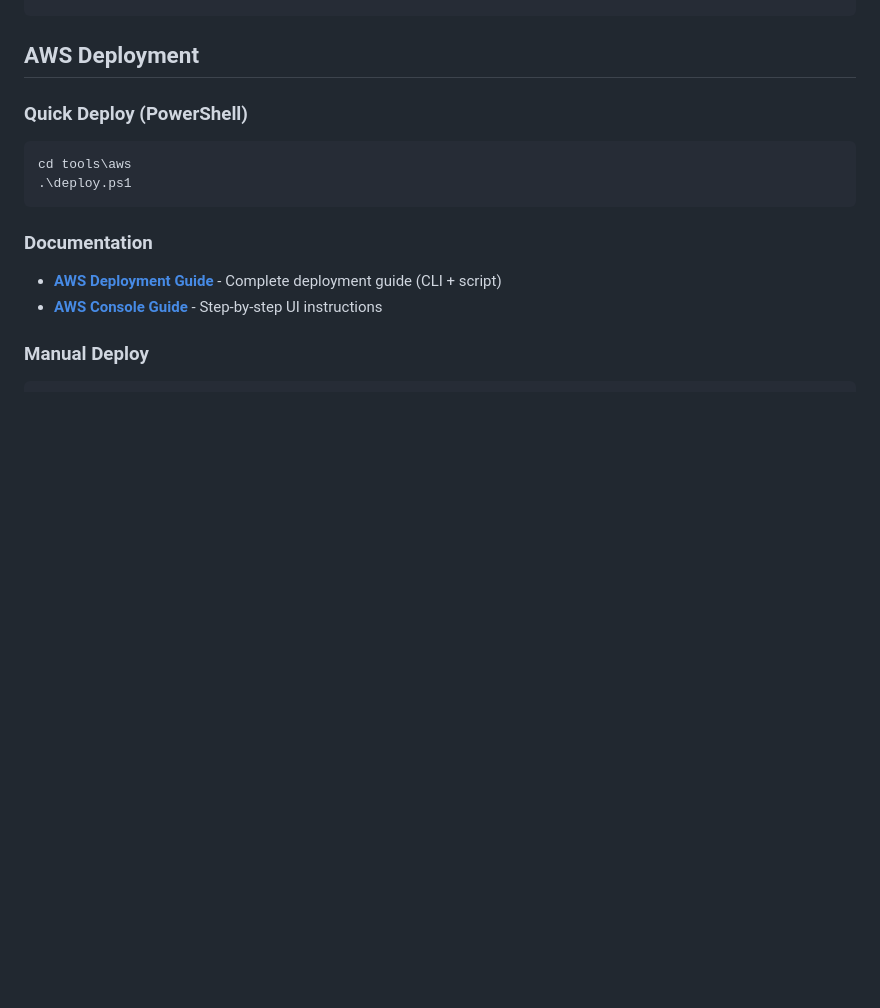
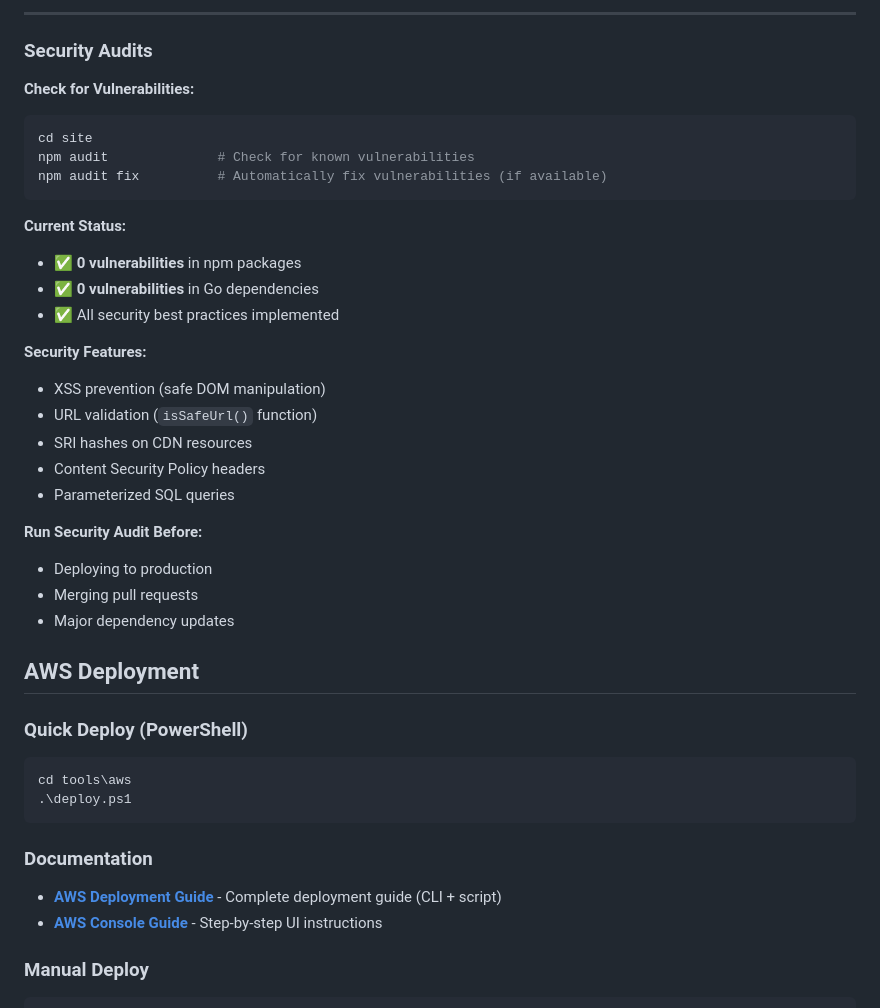
Before and after one commit to bigsapper/dfw-dragevents, a Markdown page: README.md, the part around the change printed below. GitHub-like rendering; blank space fills up the shorter version.

````diff
--- a/README.md
+++ b/README.md
@@ -116,3 +187,30 @@ go run ./cmd export                        # Export to JSON
+---
+
+### Security Audits
+
+**Check for Vulnerabilities:**
+```powershell
+cd site
+npm audit              # Check for known vulnerabilities
+npm audit fix          # Automatically fix vulnerabilities (if available)
+```
+
+**Current Status:**
+- ✅ **0 vulnerabilities** in npm packages
+- ✅ **0 vulnerabilities** in Go dependencies
+- ✅ All security best practices implemented
+
+**Security Features:**
+- XSS prevention (safe DOM manipulation)
+- URL validation (`isSafeUrl()` function)
+- SRI hashes on CDN resources
+- Content Security Policy headers
+- Parameterized SQL queries
+
+**Run Security Audit Before:**
+- Deploying to production
+- Merging pull requests
+- Major dependency updates
 
 ## AWS Deployment
 
````
Also changed, not shown: other parts of README.md (+86 -15 lines).
